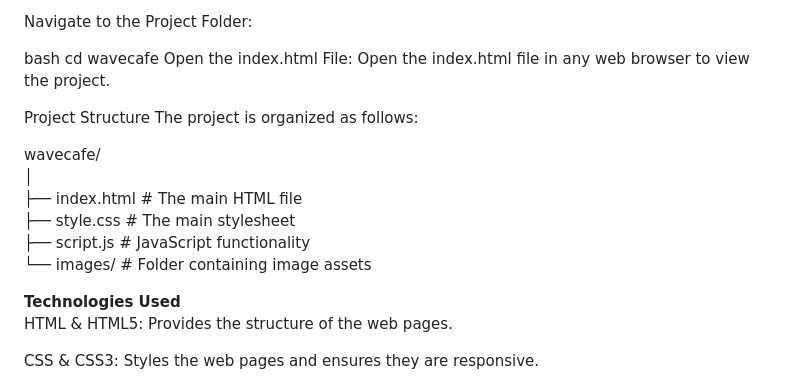
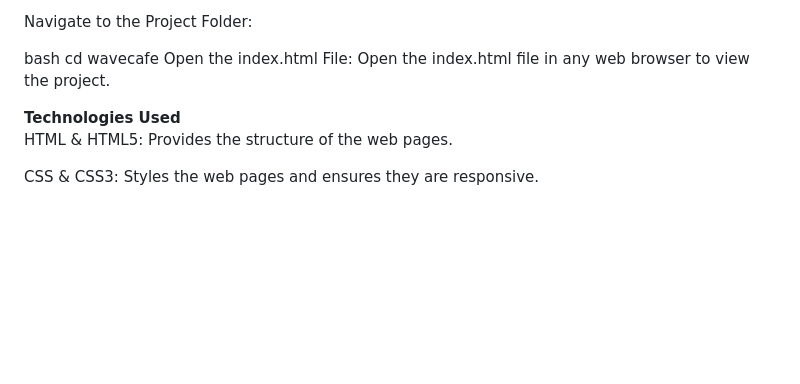
Before and after one commit to masterSahil/wavecafe, a Markdown page: README.md, the part around the change. Rendered like a GitHub page; blank space fills up the shorter version.

```diff
--- a/README.md
+++ b/README.md
@@ -59,15 +59,6 @@ bash
 cd wavecafe
 Open the index.html File: Open the index.html file in any web browser to view the project.
 
-Project Structure
-The project is organized as follows:
-
-wavecafe/<br>
-│<br>
-├── index.html      # The main HTML file<br>
-├── style.css       # The main stylesheet<br>
-├── script.js       # JavaScript functionality<br>
-└── images/         # Folder containing image assets<br>
 
 **Technologies Used**<br>
 HTML & HTML5: Provides the structure of the web pages.
```
